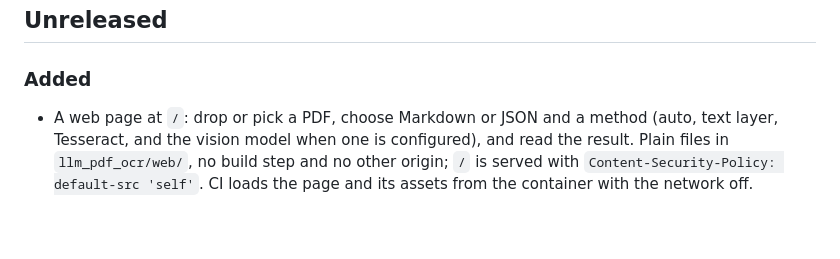
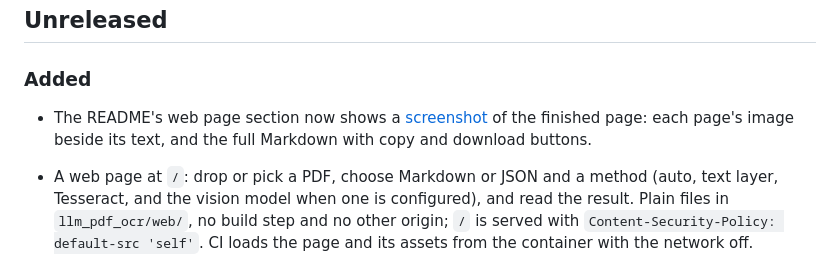
Before and after one commit to samestrin/llm-pdf-ocr-api, a Markdown page: CHANGELOG.md, the part around the change. Drawn GitHub-style; blank space fills up the shorter version.

```diff
--- a/CHANGELOG.md
+++ b/CHANGELOG.md
@@ -5,6 +5,8 @@ All notable changes to this project are recorded here. Add new entries under Unr
 ## Unreleased
 
 ### Added
+
+- The README's web page section now shows a [screenshot](docs/screenshot-web-page.png) of the finished page: each page's image beside its text, and the full Markdown with copy and download buttons.
 
 - A web page at `/`: drop or pick a PDF, choose Markdown or JSON and a method (auto, text layer, Tesseract, and the vision model when one is configured), and read the result. Plain files in `llm_pdf_ocr/web/`, no build step and no other origin; `/` is served with `Content-Security-Policy: default-src 'self'`. CI loads the page and its assets from the container with the network off.
 - `OCR_WEB_PAGE=false` turns the web page off for an API-only deployment: `/` and `/static/` answer 404 `not_found`; the API is unchanged. On by default.
```
Also changed, not shown: README.md (+2 -0 lines), docs/screenshot-web-page.png (added).
